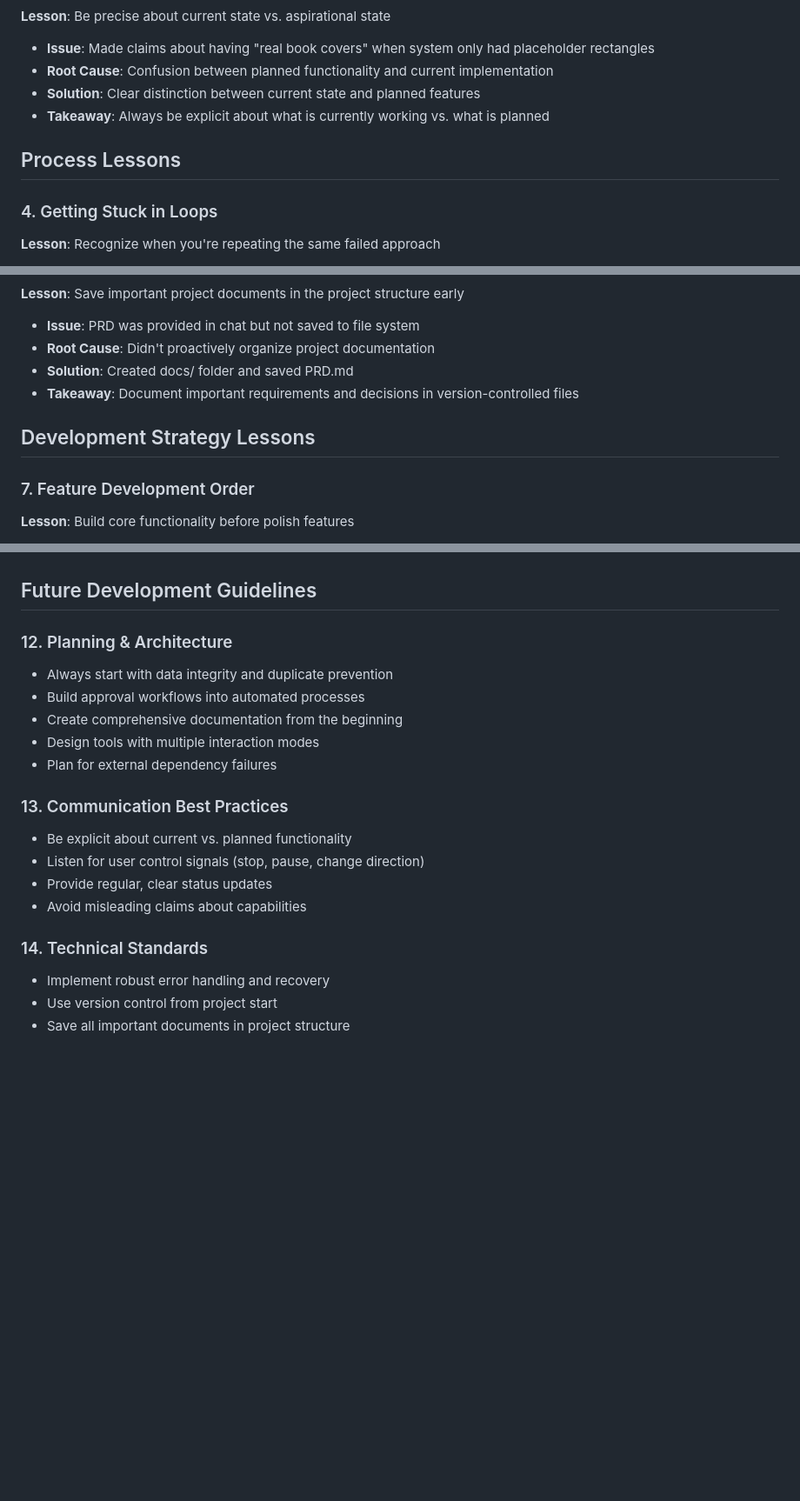
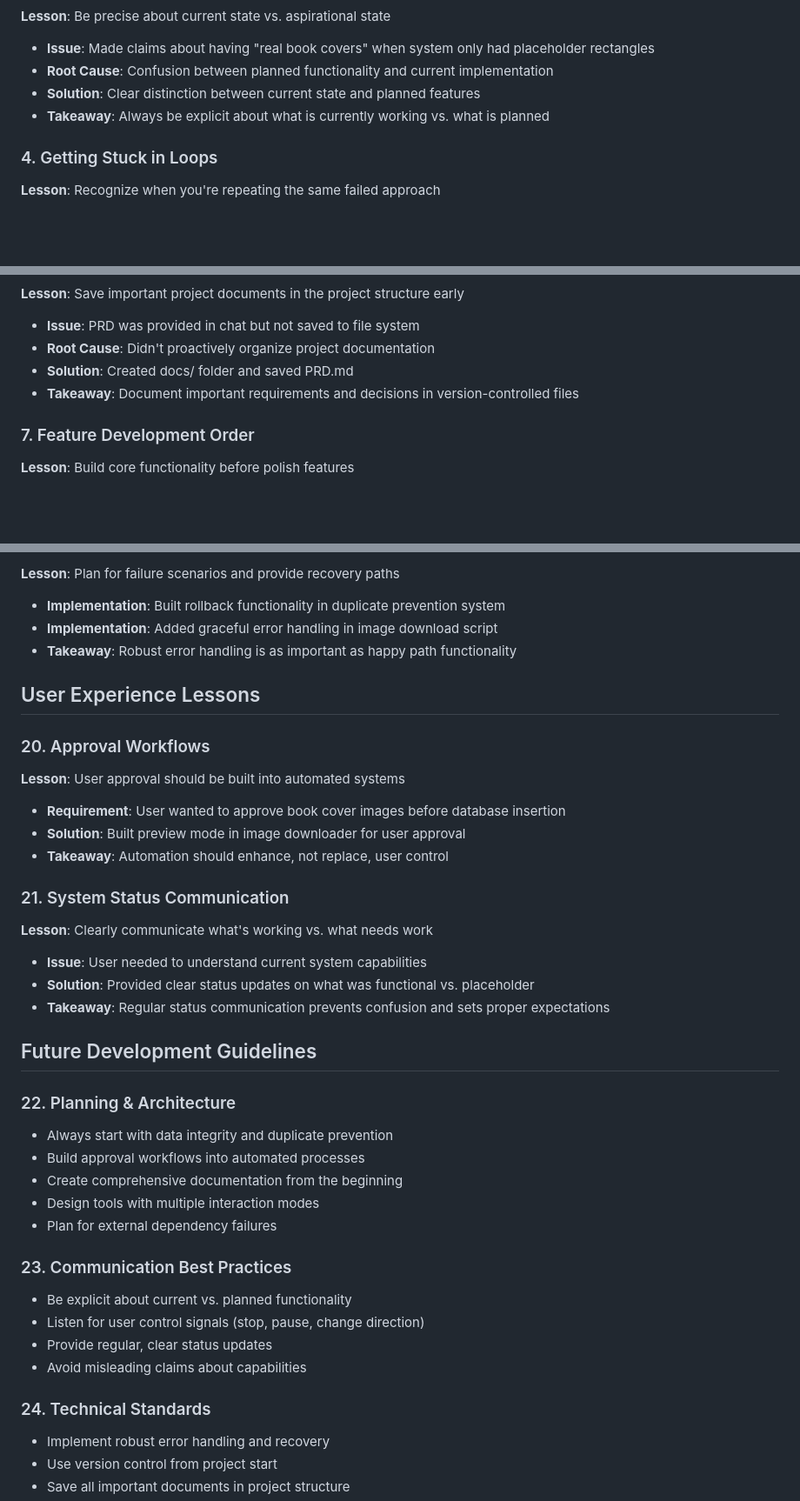
Before and after one commit to MAM1967/mybookshelf-affiliate-system, a Markdown page: docs/LESSONS_LEARNED.md, 3 parts joined by grey strips. Shown at 87% size. GitHub-like rendering; blank space fills up the shorter version.

```diff
--- a/docs/LESSONS_LEARNED.md
+++ b/docs/LESSONS_LEARNED.md
@@ -33,8 +57,6 @@ This document captures key lessons learned during the development of the MyBooks
 - **Solution**: Clear distinction between current state and planned features
 - **Takeaway**: Always be explicit about what is currently working vs. what is planned
 
-## Process Lessons
-
 ### 4. Getting Stuck in Loops
 
 **Lesson**: Recognize when you're repeating the same failed approach
@@ -63,8 +85,6 @@ This document captures key lessons learned during the development of the MyBooks
 - **Solution**: Created docs/ folder and saved PRD.md
 - **Takeaway**: Document important requirements and decisions in version-controlled files
 
-## Development Strategy Lessons
-
 ### 7. Feature Development Order
 
 **Lesson**: Build core functionality before polish features
@@ -110,6 +204,30 @@ This document captures key lessons learned during the development of the MyBooks
+**Lesson**: Plan for failure scenarios and provide recovery paths
+
+- **Implementation**: Built rollback functionality in duplicate prevention system
+- **Implementation**: Added graceful error handling in image download script
+- **Takeaway**: Robust error handling is as important as happy path functionality
+
+## User Experience Lessons
+
+### 20. Approval Workflows
+
+**Lesson**: User approval should be built into automated systems
+
+- **Requirement**: User wanted to approve book cover images before database insertion
+- **Solution**: Built preview mode in image downloader for user approval
+- **Takeaway**: Automation should enhance, not replace, user control
+
+### 21. System Status Communication
+
+**Lesson**: Clearly communicate what's working vs. what needs work
+
+- **Issue**: User needed to understand current system capabilities
+- **Solution**: Provided clear status updates on what was functional vs. placeholder
+- **Takeaway**: Regular status communication prevents confusion and sets proper expectations
+
 ## Future Development Guidelines
 
-### 12. Planning & Architecture
+### 22. Planning & Architecture
 
 - Always start with data integrity and duplicate prevention
 - Build approval workflows into automated processes
@@ -117,14 +235,14 @@ This document captures key lessons learned during the development of the MyBooks
 - Design tools with multiple interaction modes
 - Plan for external dependency failures
 
-### 13. Communication Best Practices
+### 23. Communication Best Practices
 
 - Be explicit about current vs. planned functionality
 - Listen for user control signals (stop, pause, change direction)
 - Provide regular, clear status updates
 - Avoid misleading claims about capabilities
 
-### 14. Technical Standards
+### 24. Technical Standards
 
 - Implement robust error handling and recovery
 - Use version control from project start
```
Also changed, not shown: other parts of docs/LESSONS_LEARNED.md (+100 -2 lines).
